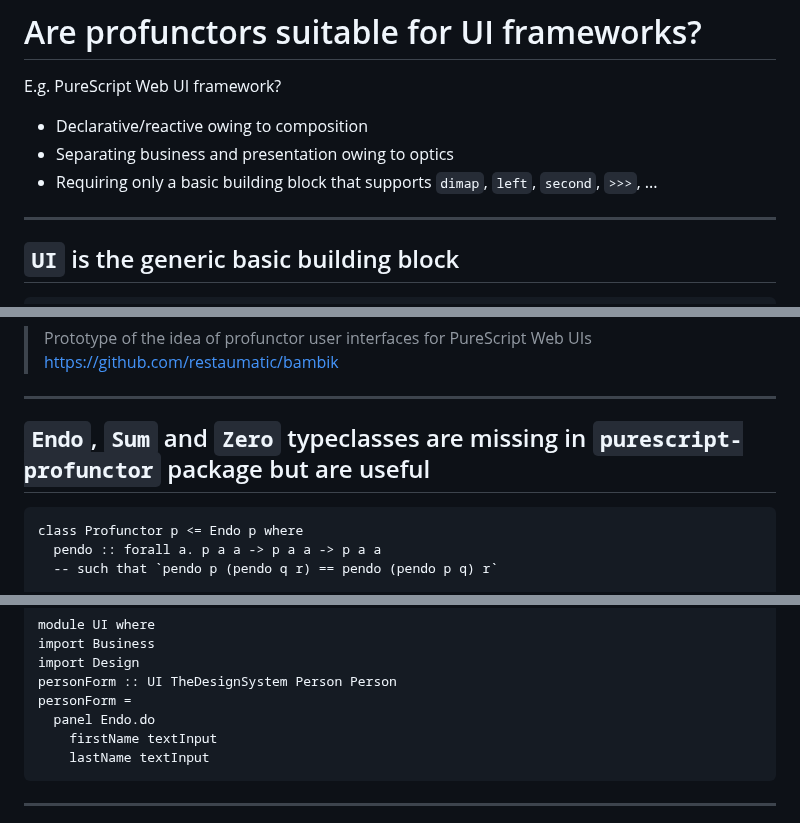
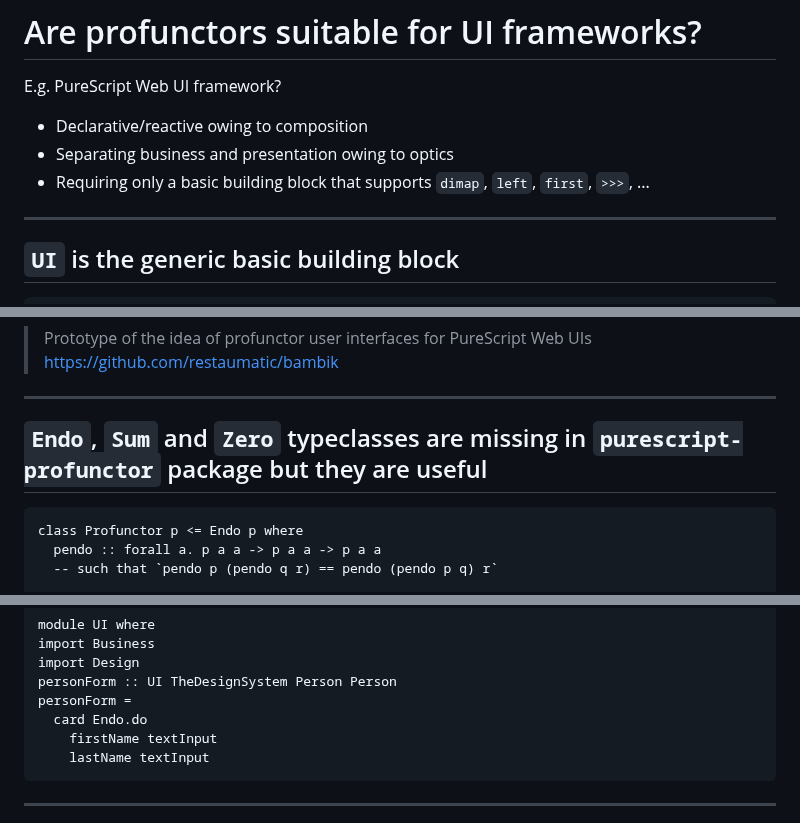
Before and after one commit to restaumatic/bambik, a Markdown page: doc/presentation-20min.md, 3 parts joined by grey strips. Rendered like a GitHub page.

````diff
--- a/doc/presentation-20min.md
+++ b/doc/presentation-20min.md
@@ -189,7 +189,7 @@ E.g. PureScript Web UI framework?
 
 - Declarative/reactive owing to composition
 - Separating business and presentation owing to optics
-- Requiring only a basic building block that supports `dimap`, `left`, `second`, `>>>`, ...
+- Requiring only a basic building block that supports `dimap`, `left`, `first`, `>>>`, ...
 
 ---
 ## `UI` is the generic basic building block
@@ -214,7 +214,7 @@ instance Applicative m => Zero         (UI m) -- see below
 
 
 ---
-## `Endo`, `Sum` and `Zero` typeclasses are missing in `purescript-profunctor` package but are useful
+## `Endo`, `Sum` and `Zero` typeclasses are missing in `purescript-profunctor` package but they are useful
 
 ```
 class Profunctor p <= Endo p where
@@ -372,7 +371,7 @@ import Business
 import Design
 personForm :: UI TheDesignSystem Person Person
 personForm =
-  panel Endo.do
+  card Endo.do
     firstName textInput
     lastName textInput
 ```
````
Also changed, not shown: other parts of doc/presentation-20min.md (+31 -32 lines).
